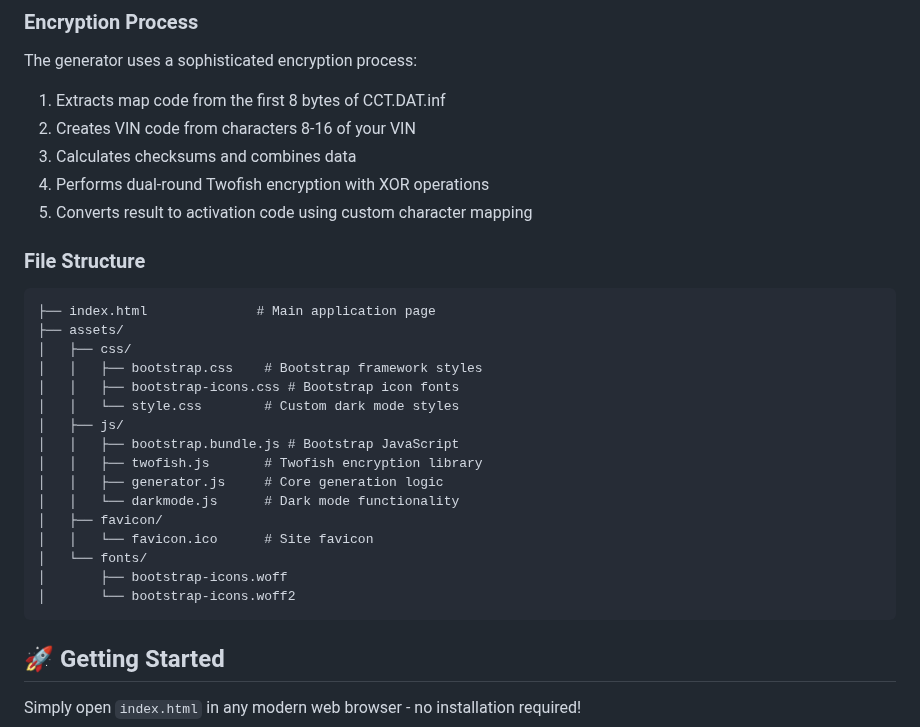
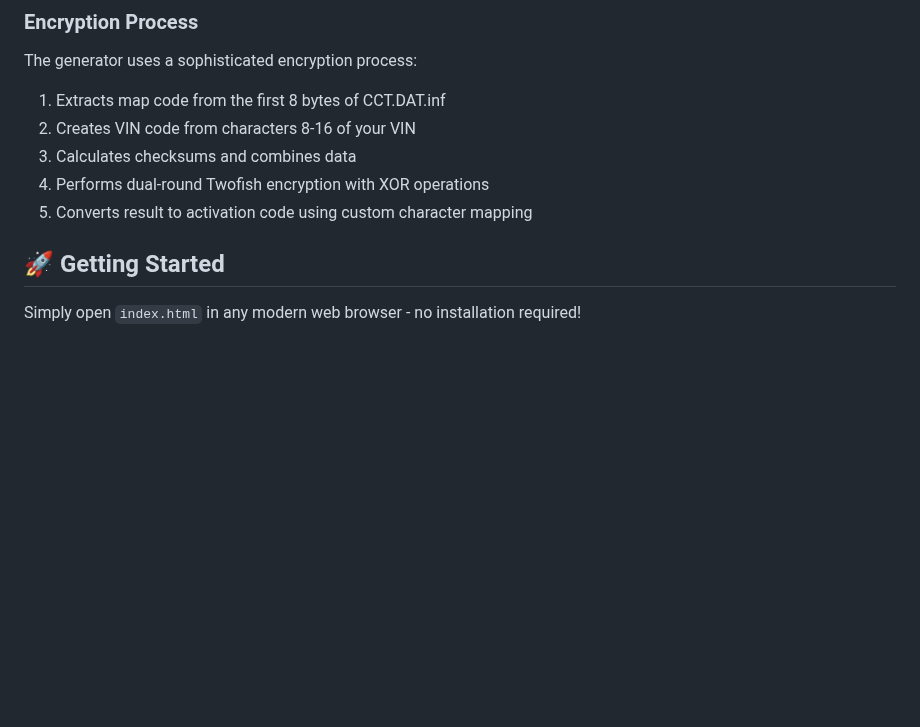
Before and after one commit to craeckor/smeg-makg, a Markdown page: README.md, the part around the change. Drawn GitHub-style; blank space fills up the shorter version.

Commit message:
remove file-structure in readme

````diff
--- a/README.md
+++ b/README.md
@@ -39,26 +39,6 @@ The generator uses a sophisticated encryption process:
 3. Calculates checksums and combines data
 4. Performs dual-round Twofish encryption with XOR operations
 5. Converts result to activation code using custom character mapping
-
-### File Structure
-```
-├── index.html              # Main application page
-├── assets/
-│   ├── css/
-│   │   ├── bootstrap.css    # Bootstrap framework styles
-│   │   ├── bootstrap-icons.css # Bootstrap icon fonts
-│   │   └── style.css        # Custom dark mode styles
-│   ├── js/
-│   │   ├── bootstrap.bundle.js # Bootstrap JavaScript
-│   │   ├── twofish.js       # Twofish encryption library
-│   │   ├── generator.js     # Core generation logic
-│   │   └── darkmode.js      # Dark mode functionality
-│   ├── favicon/
-│   │   └── favicon.ico      # Site favicon
-│   └── fonts/
-│       ├── bootstrap-icons.woff
-│       └── bootstrap-icons.woff2
-```
 
 ## 🚀 Getting Started
 
````
